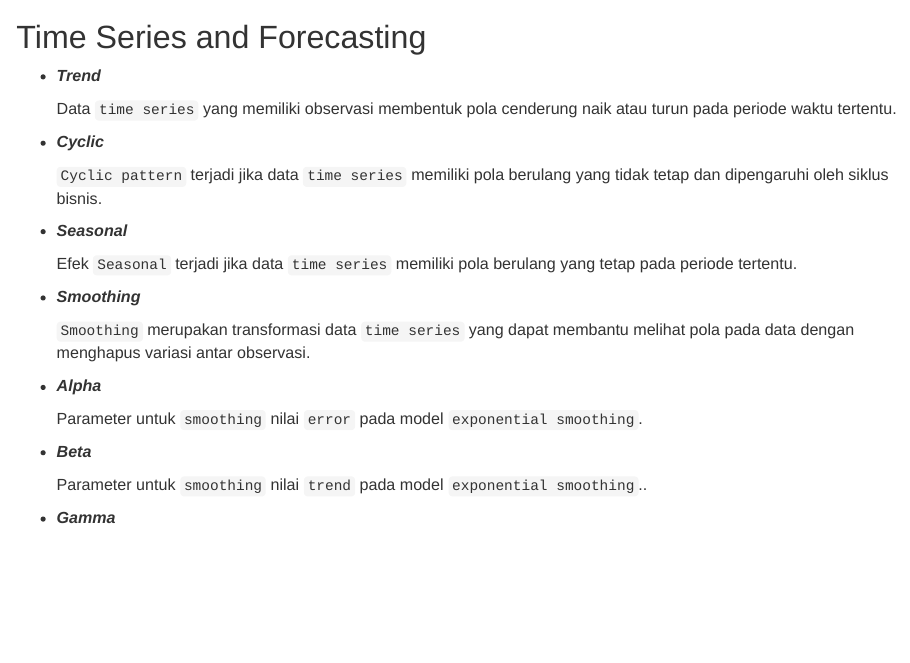
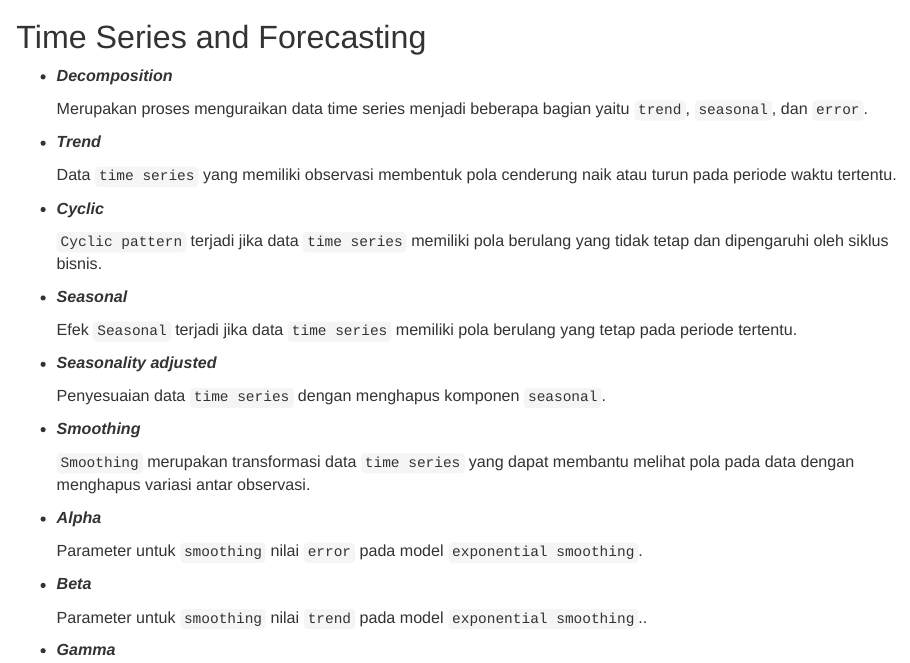
Before and after one commit to ajengprstw/glossary, an R Markdown document (glossary TS/glossary TS.Rmd): the page in a window 1100 px wide, from its top. Rendered offline with R 4.5, knitr and Pandoc, with nearby package versions.

Commit message:
update TS

```diff
--- a/glossary TS/glossary TS.Rmd
+++ b/glossary TS/glossary TS.Rmd
@@ -12,6 +12,10 @@ knitr::opts_chunk$set(echo = TRUE)
 # Time Series and Forecasting
 
 
+- ***Decomposition***
+
+  Merupakan proses menguraikan data time series menjadi beberapa bagian yaitu `trend`, `seasonal`, dan `error`.
+
 - ***Trend***
 
   Data `time series` yang memiliki observasi membentuk pola cenderung naik atau turun pada periode waktu tertentu.
@@ -23,6 +27,10 @@ knitr::opts_chunk$set(echo = TRUE)
 - ***Seasonal***
 
   Efek `Seasonal` terjadi jika data `time series` memiliki pola berulang yang tetap pada periode tertentu.
+
+- ***Seasonality adjusted***
+
+  Penyesuaian data `time series` dengan menghapus komponen `seasonal`.
 
 - ***Smoothing***
 
```
Also changed, not shown: glossary TS/glossary-TS.html, 1 other file.
